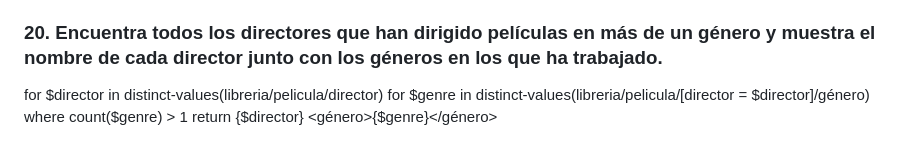
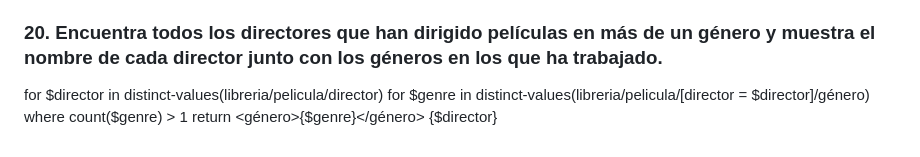
Before and after one commit to Yaamiilaa/LND, a Markdown page: XQUERY/examen.md, the part around the change. Rendered like a GitHub page.

```diff
--- a/XQUERY/examen.md
+++ b/XQUERY/examen.md
@@ -150,10 +150,6 @@ return
 
 ### 20. Encuentra todos los directores que han dirigido películas en más de un género y muestra el nombre de cada director junto con los géneros en los que ha trabajado.
 
-for $director in distinct-values(libreria/pelicula/director)
-for $genre in distinct-values(libreria/pelicula/[director = $director]/género)
-where count($genre) > 1
-return <result>
+for $director in distinct-values(libreria/pelicula/director) for $genre in distinct-values(libreria/pelicula/[director = $director]/género) where count($genre) > 1 return <result> <género>{$genre}</género>
 <director>{$director}</director>
-<género>{$genre}</género>
 </result>
```
